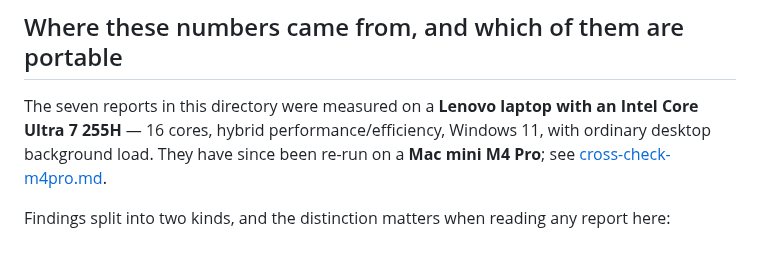
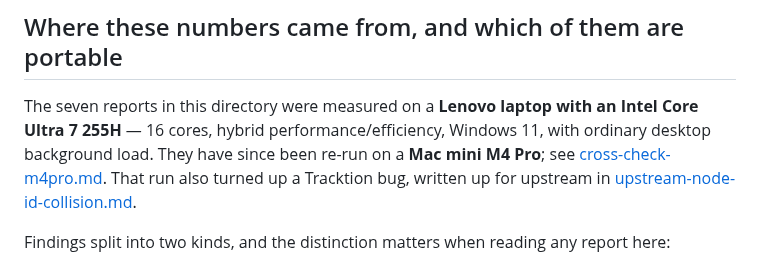
Before and after one commit to pob31/go.dot, a Markdown page: docs/spikes/README.md, the part around the change. Drawn GitHub-style.

```diff
--- a/docs/spikes/README.md
+++ b/docs/spikes/README.md
@@ -41,7 +41,8 @@ fixed track count and the target rates and buffer sizes are open author decision
 The seven reports in this directory were measured on a **Lenovo laptop with an Intel Core
 Ultra 7 255H** — 16 cores, hybrid performance/efficiency, Windows 11, with ordinary desktop
 background load. They have since been re-run on a **Mac mini M4 Pro**; see
-[cross-check-m4pro.md](cross-check-m4pro.md).
+[cross-check-m4pro.md](cross-check-m4pro.md). That run also turned up a Tracktion bug, written
+up for upstream in [upstream-node-id-collision.md](upstream-node-id-collision.md).
 
 Findings split into two kinds, and the distinction matters when reading any report here:
 
```
Also changed, not shown: docs/spikes/cross-check-m4pro.md (+2 -1 lines), docs/spikes/upstream-node-id-collision.md (added, +174 -0 lines).
